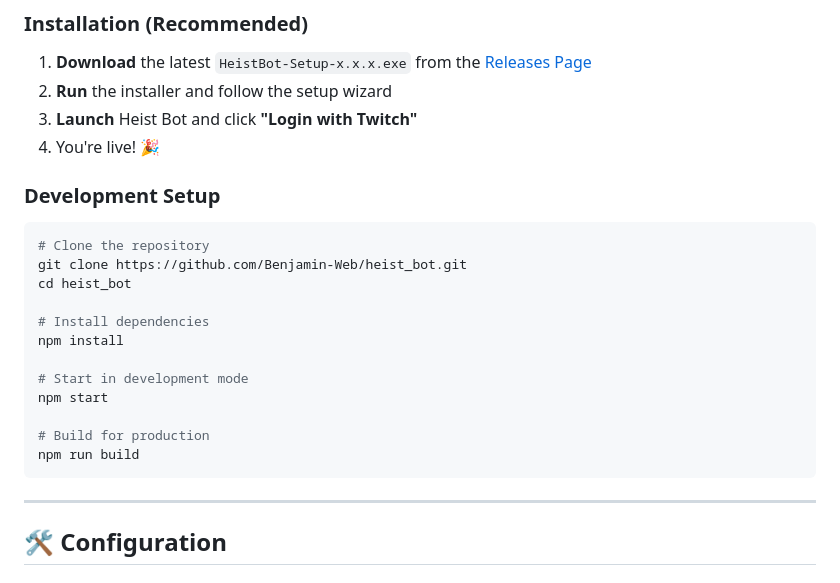
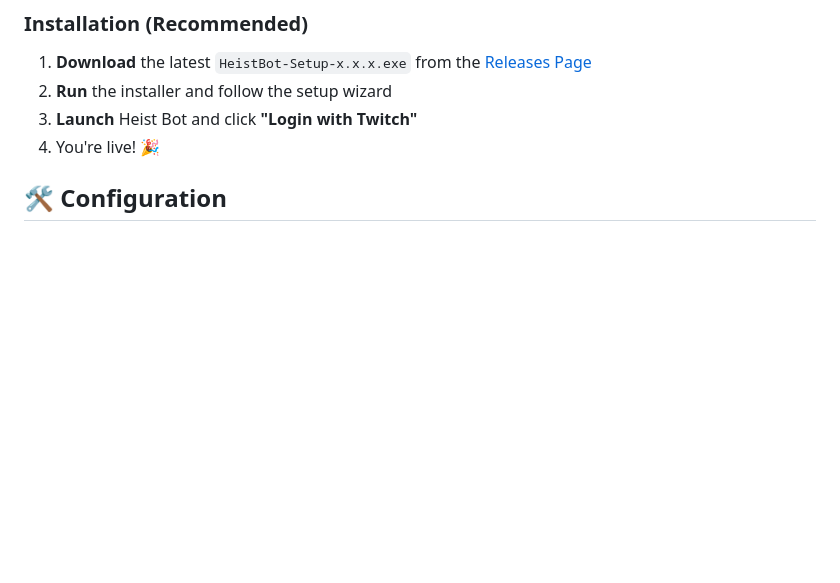
Before and after one commit to Benjamin-Web/Heist_Bot_Updates, a Markdown page: README.md, the part around the change. Drawn GitHub-style; blank space fills up the shorter version.

````diff
--- a/README.md
+++ b/README.md
@@ -145,24 +145,6 @@ Full localization for **German**, **English**, **Spanish**, **Russian**, and **C
 3. **Launch** Heist Bot and click **"Login with Twitch"**
 4. You're live! 🎉
 
-### Development Setup
-
-```bash
-# Clone the repository
-git clone https://github.com/Benjamin-Web/heist_bot.git
-cd heist_bot
-
-# Install dependencies
-npm install
-
-# Start in development mode
-npm start
-
-# Build for production
-npm run build
-```
-
----
 
 ## 🛠️ Configuration
 
````
